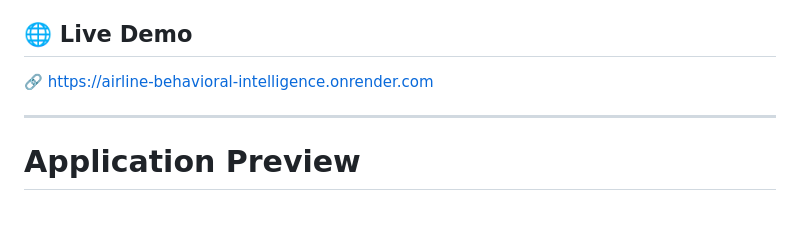
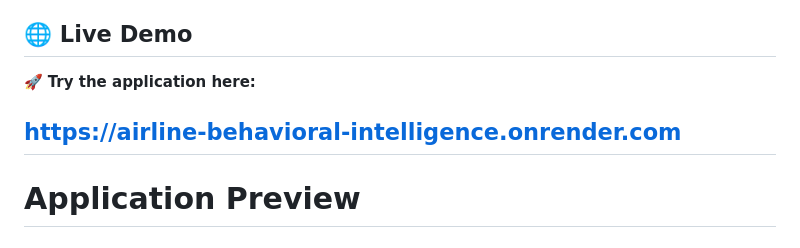
Before and after one commit to naveligupta/Airline_Behavioral_Intelligence, a Markdown page: README.md, the part around the change. GitHub-like rendering; blank space fills up the shorter version.

```diff
--- a/README.md
+++ b/README.md
@@ -10,8 +10,9 @@ An end-to-end Machine Learning and Business Intelligence platform that analyzes
 
 ## 🌐 Live Demo
 
-🔗 https://airline-behavioral-intelligence.onrender.com
+🚀 **Try the application here:**
 
+**https://airline-behavioral-intelligence.onrender.com**
 ---
 # Application Preview
 
```
